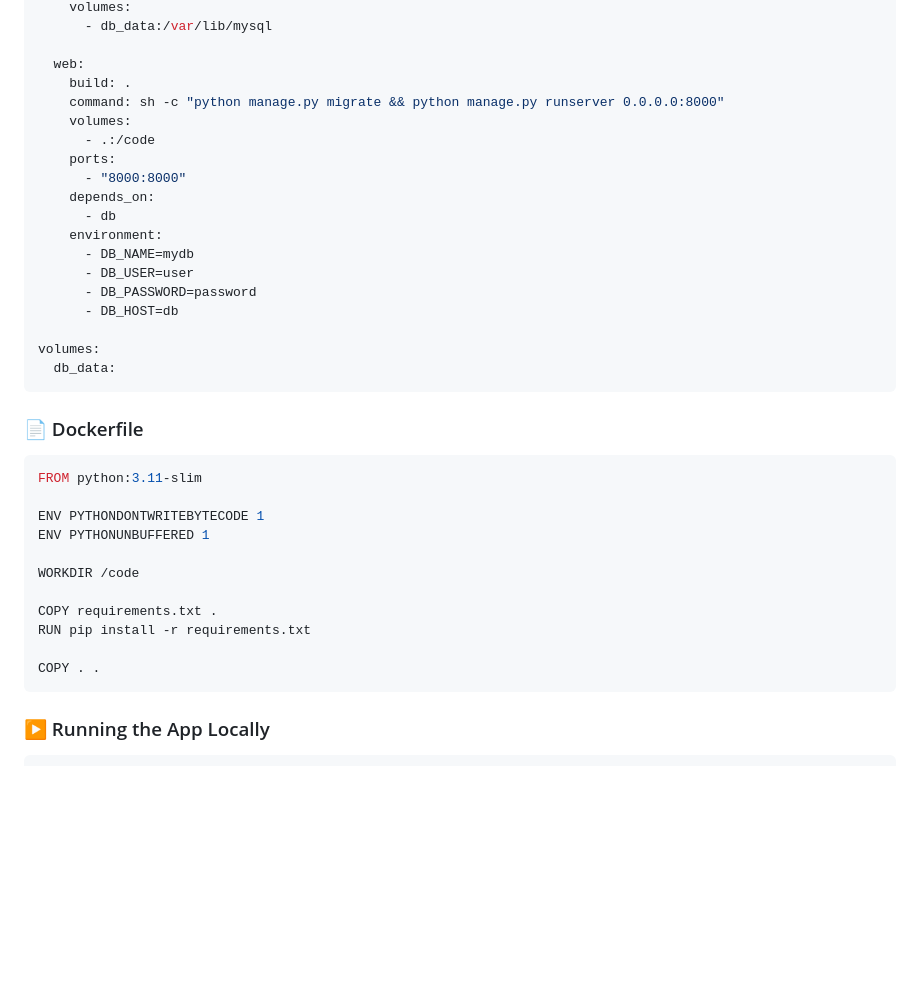
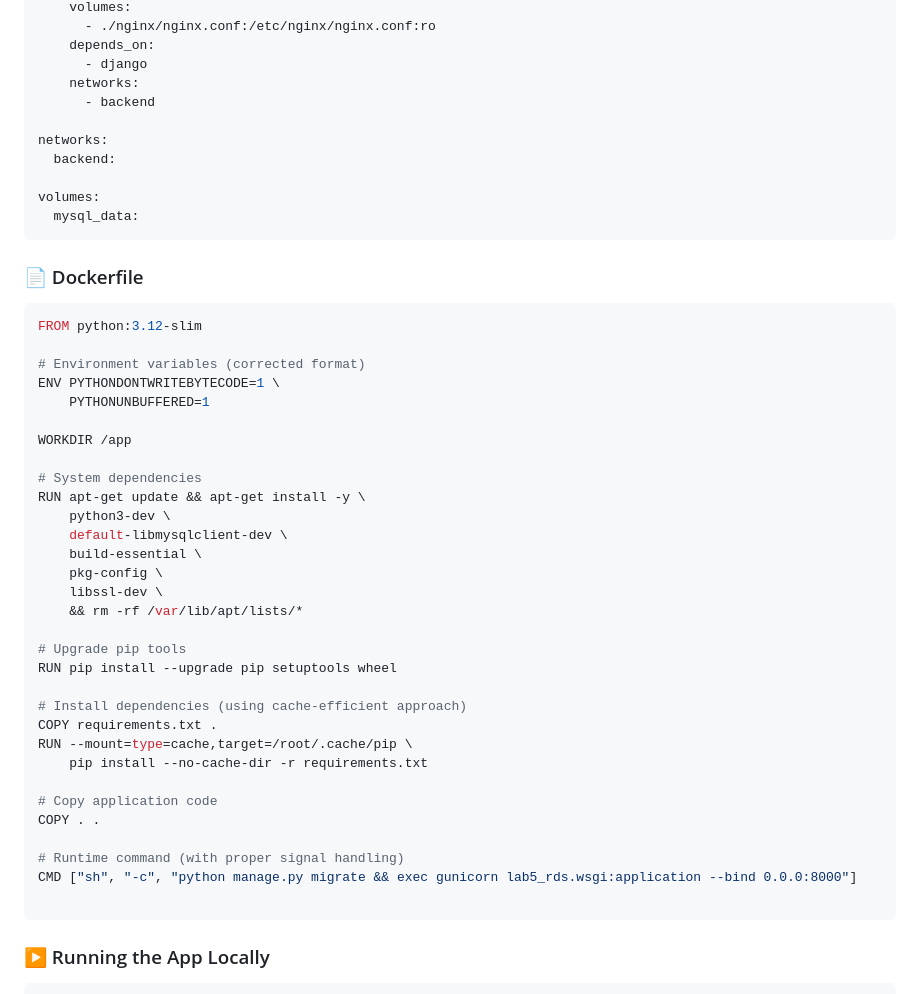
Before and after one commit to guderian120/Django_RDS_Project, a Markdown page: Readme.md, the part around the change printed below. GitHub-like rendering; blank space fills up the shorter version.

Commit message:
readme added

````diff
--- a/Readme.md
+++ b/Readme.md
@@ -46,39 +85,51 @@ services:
     volumes:
-      - db_data:/var/lib/mysql
+      - ./nginx/nginx.conf:/etc/nginx/nginx.conf:ro
+    depends_on:
+      - django
+    networks:
+      - backend
 
-  web:
-    build: .
-    command: sh -c "python manage.py migrate && python manage.py runserver 0.0.0.0:8000"
-    volumes:
-      - .:/code
-    ports:
-      - "8000:8000"
-    depends_on:
-      - db
-    environment:
-      - DB_NAME=mydb
-      - DB_USER=user
-      - DB_PASSWORD=password
-      - DB_HOST=db
+networks:
+  backend:
 
 volumes:
-  db_data:
+  mysql_data:
 ```
 
 ### 📄 Dockerfile
 
 ```Dockerfile
-FROM python:3.11-slim
+FROM python:3.12-slim
 
-ENV PYTHONDONTWRITEBYTECODE 1
-ENV PYTHONUNBUFFERED 1
+# Environment variables (corrected format)
+ENV PYTHONDONTWRITEBYTECODE=1 \
+    PYTHONUNBUFFERED=1
 
-WORKDIR /code
+WORKDIR /app
 
+# System dependencies
+RUN apt-get update && apt-get install -y \
+    python3-dev \
+    default-libmysqlclient-dev \
+    build-essential \
+    pkg-config \
+    libssl-dev \
+    && rm -rf /var/lib/apt/lists/*
+
+# Upgrade pip tools
+RUN pip install --upgrade pip setuptools wheel
+
+# Install dependencies (using cache-efficient approach)
 COPY requirements.txt .
-RUN pip install -r requirements.txt
+RUN --mount=type=cache,target=/root/.cache/pip \
+    pip install --no-cache-dir -r requirements.txt
 
+# Copy application code
 COPY . .
+
+# Runtime command (with proper signal handling)
+CMD ["sh", "-c", "python manage.py migrate && exec gunicorn lab5_rds.wsgi:application --bind 0.0.0:8000"]
+
 ```
 
 ### ▶️ Running the App Locally
````
Also changed, not shown: other parts of Readme.md (+45 -6 lines).
